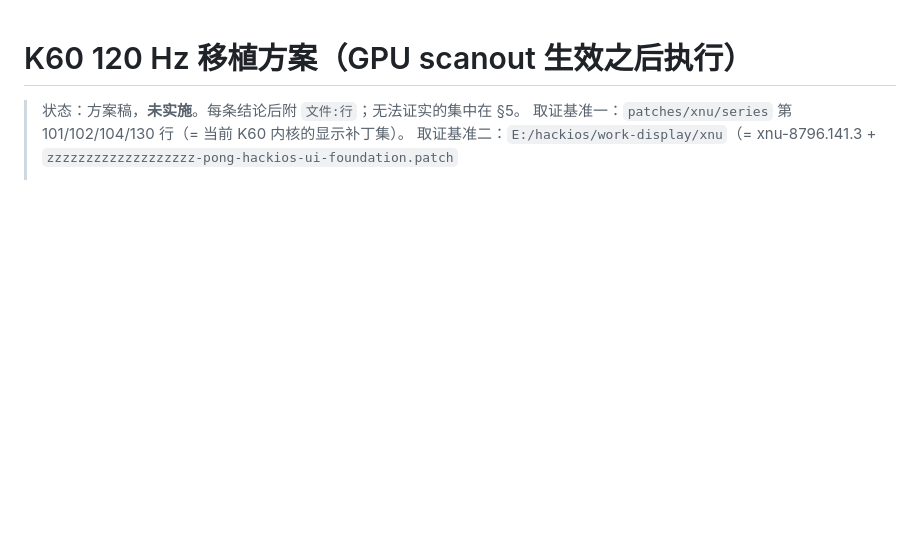
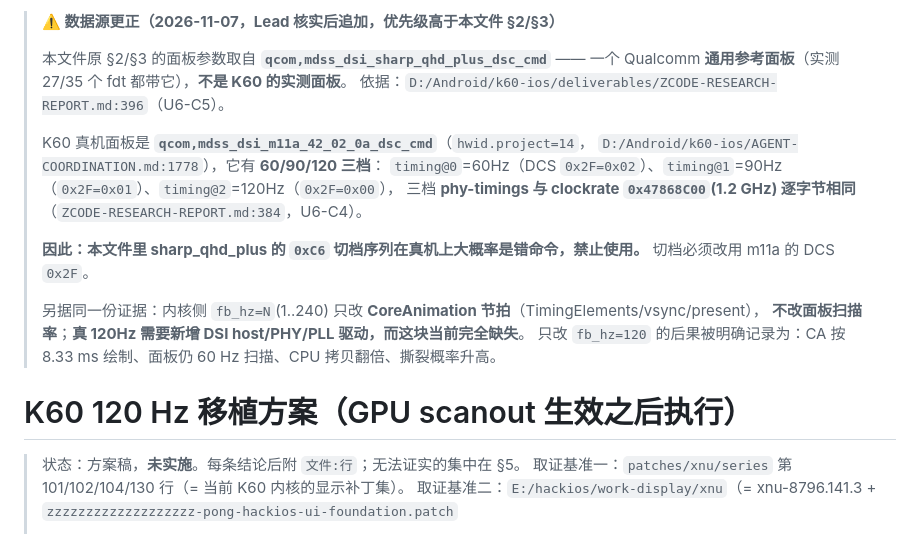
Before and after one commit to Emilelu/UniXNU-mondrian, a Markdown page: docs/120HZ-PORT-PLAN.md, the part around the change. GitHub-like rendering; blank space fills up the shorter version.

```diff
--- a/docs/120HZ-PORT-PLAN.md
+++ b/docs/120HZ-PORT-PLAN.md
@@ -1,3 +1,22 @@
+> **⚠️ 数据源更正（2026-11-07，Lead 核实后追加，优先级高于本文件 §2/§3）**
+>
+> 本文件原 §2/§3 的面板参数取自 **`qcom,mdss_dsi_sharp_qhd_plus_dsc_cmd`** —— 一个 Qualcomm
+> **通用参考面板**（实测 27/35 个 fdt 都带它），**不是 K60 的实测面板**。
+> 依据：`D:/Android/k60-ios/deliverables/ZCODE-RESEARCH-REPORT.md:396`（U6-C5）。
+>
+> K60 真机面板是 **`qcom,mdss_dsi_m11a_42_02_0a_dsc_cmd`**（`hwid.project=14`，
+> `D:/Android/k60-ios/AGENT-COORDINATION.md:1778`），它有 **60/90/120 三档**：
+> `timing@0`=60Hz（DCS `0x2F=0x02`）、`timing@1`=90Hz（`0x2F=0x01`）、`timing@2`=120Hz（`0x2F=0x00`），
+> 三档 **phy-timings 与 clockrate `0x47868C00`(1.2 GHz) 逐字节相同**
+> （`ZCODE-RESEARCH-REPORT.md:384`，U6-C4）。
+>
+> **因此：本文件里 sharp_qhd_plus 的 `0xC6` 切档序列在真机上大概率是错命令，禁止使用。**
+> 切档必须改用 m11a 的 DCS `0x2F`。
+>
+> 另据同一份证据：内核侧 `fb_hz=N`(1..240) 只改 **CoreAnimation 节拍**（TimingElements/vsync/present），
+> **不改面板扫描率**；**真 120Hz 需要新增 DSI host/PHY/PLL 驱动，而这块当前完全缺失**。
+> 只改 `fb_hz=120` 的后果被明确记录为：CA 按 8.33 ms 绘制、面板仍 60 Hz 扫描、CPU 拷贝翻倍、撕裂概率升高。
+
 # K60 120 Hz 移植方案（GPU scanout 生效之后执行）
 
 > 状态：方案稿，**未实施**。每条结论后附 `文件:行`；无法证实的集中在 §5。
```
Also changed, not shown: docs/K60-TOUCH-PARAMS.md (added, +66 -0 lines), docs/TRUST-LEDGER.md (added, +43 -0 lines).
